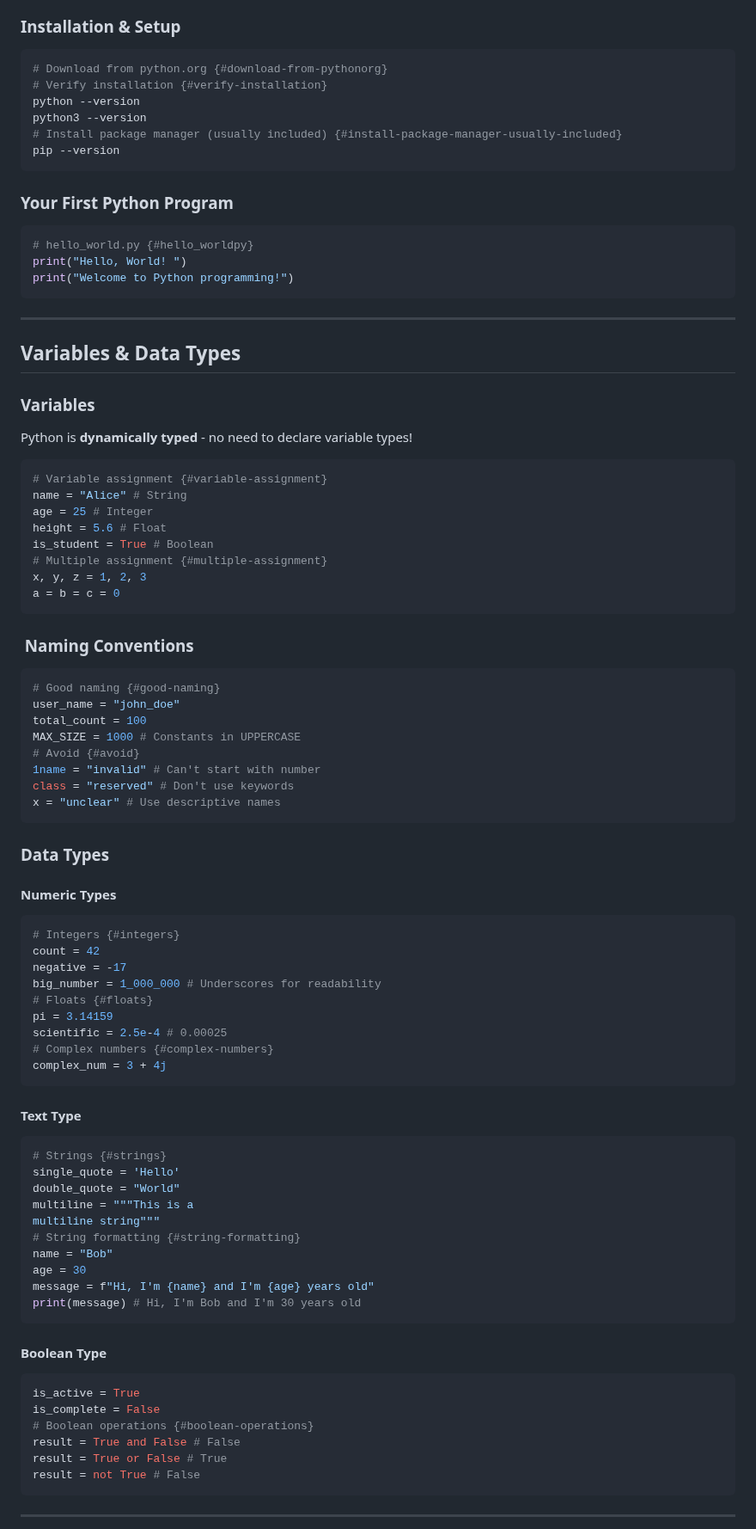
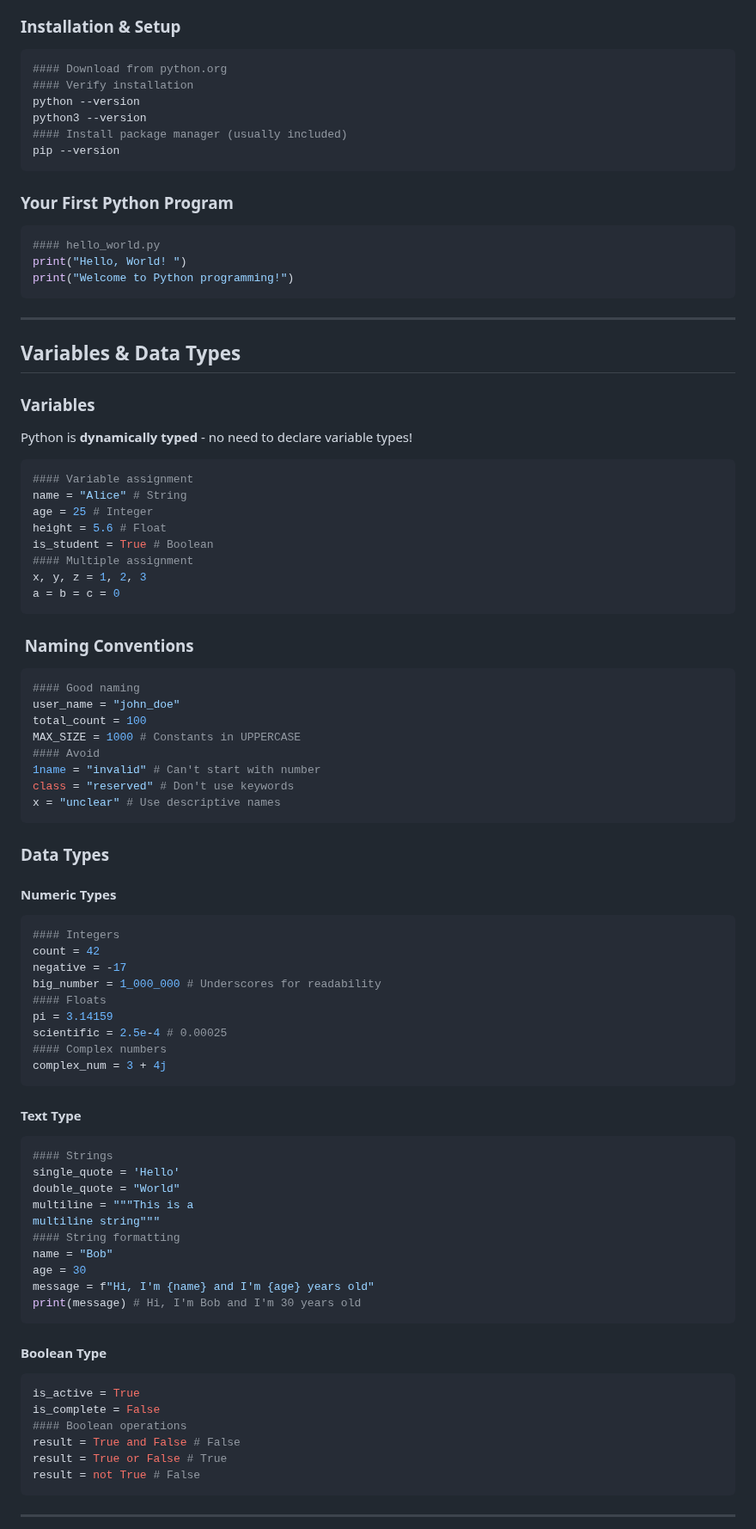
Before and after one commit to Jimmyu2foru18/Computer-Programming-Notes, a Markdown page: 2 Python.md, the part around one of its changes. Shown at 86% size. Rendered like a GitHub page.

````diff
--- a/2 Python.md
+++ b/2 Python.md
@@ -23,16 +23,16 @@ Python is a **high-level**, **interpreted** programming language known for its:
 - **Rapid development** - Quick prototyping and deployment
 ### Installation & Setup
 ```bash
-# Download from python.org {#download-from-pythonorg}
-# Verify installation {#verify-installation}
+#### Download from python.org
+#### Verify installation
 python --version
 python3 --version
-# Install package manager (usually included) {#install-package-manager-usually-included}
+#### Install package manager (usually included)
 pip --version
 ```
 ### Your First Python Program
 ```python
-# hello_world.py {#hello_worldpy}
+#### hello_world.py
 print("Hello, World! ")
 print("Welcome to Python programming!")
 ```
@@ -41,22 +41,22 @@ print("Welcome to Python programming!")
 ### Variables
 Python is **dynamically typed** - no need to declare variable types!
 ```python
-# Variable assignment {#variable-assignment}
+#### Variable assignment
 name = "Alice" # String
 age = 25 # Integer
 height = 5.6 # Float
 is_student = True # Boolean
-# Multiple assignment {#multiple-assignment}
+#### Multiple assignment
 x, y, z = 1, 2, 3
 a = b = c = 0
 ```
 ### ️ Naming Conventions
 ```python
-# Good naming {#good-naming}
+#### Good naming
 user_name = "john_doe"
 total_count = 100
 MAX_SIZE = 1000 # Constants in UPPERCASE
-# Avoid {#avoid}
+#### Avoid
 1name = "invalid" # Can't start with number
 class = "reserved" # Don't use keywords
 x = "unclear" # Use descriptive names
@@ -64,24 +64,24 @@ x = "unclear" # Use descriptive names
 ### Data Types
 #### **Numeric Types**
 ```python
-# Integers {#integers}
+#### Integers
 count = 42
 negative = -17
 big_number = 1_000_000 # Underscores for readability
-# Floats {#floats}
+#### Floats
 pi = 3.14159
 scientific = 2.5e-4 # 0.00025
-# Complex numbers {#complex-numbers}
+#### Complex numbers
 complex_num = 3 + 4j
 ```
 #### **Text Type**
 ```python
-# Strings {#strings}
+#### Strings
 single_quote = 'Hello'
 double_quote = "World"
 multiline = """This is a
 multiline string"""
-# String formatting {#string-formatting}
+#### String formatting
 name = "Bob"
 age = 30
 message = f"Hi, I'm {name} and I'm {age} years old"
@@ -91,7 +91,7 @@ print(message) # Hi, I'm Bob and I'm 30 years old
 ```python
 is_active = True
 is_complete = False
-# Boolean operations {#boolean-operations}
+#### Boolean operations
 result = True and False # False
 result = True or False # True
 result = not True # False
````
Also changed, not shown: other parts of 2 Python.md (+134 -76 lines).
